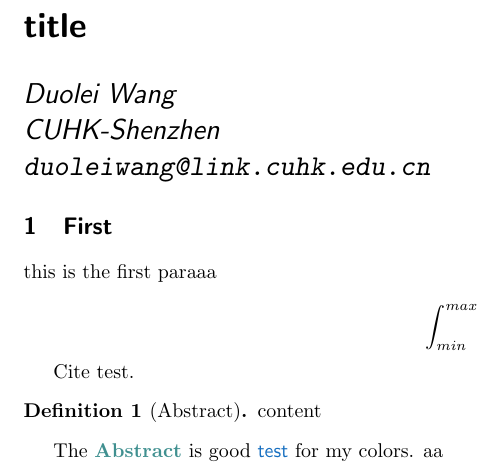
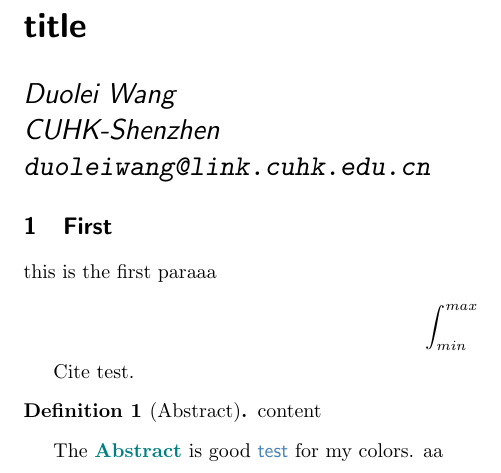
Before and after one commit to Mu-Tsing/latex-template, a LaTeX document (main.tex, which reads configs/preamble.tex): part of the page, cut so that both start at the same text. Compiled offline with pdfLaTeX.

Commit message:
update blue color

```diff
--- a/configs/preamble.tex
+++ b/configs/preamble.tex
@@ -19,14 +19,24 @@
 % # Colors - Refers Envs
 
 % ## Colors
-\usepackage[dvipsnames]{xcolor}
+\usepackage[
+  dvipsnames,
+  svgnames]{xcolor}
+
 % ### Colors Alias
-\definecolor{mygreen}{RGB}{64, 144, 144}
-\colorlet{myblue}{ProcessBlue}
+% \definecolor{mygreen}{RGB}{64, 144, 144}
+% #### Green colors
+\colorlet{mygreen}{Teal}
+
+% #### Blue colors
+% \colorlet{myblue}{ProcessBlue}
+% \colorlet{myblue}{RoyalBlue}
+\colorlet{myblue}{SteelBlue}
+
 % ### Coloring
 \newcommand{\greencolored}[1]{\textcolor{mygreencolor}{#1}}
 
-\newcommand{\bluecolored}[1]{\textcolor{RoyalBlue}{#1}}
+\newcommand{\bluecolored}[1]{\textcolor{myblue}{#1}}
 
 % ## Refers, Citation
 % \usepackage{cite}
@@ -37,7 +47,7 @@
   %Colour for external hyperlinks
   urlcolor     = red,
   %Colour of internal links
-  linkcolor    = mygreen,
+  linkcolor    = teal,
   %Colour of citations, could be ``red''
   citecolor   = myblue,
 }
```
Also changed, not shown: main.bbl, 2 other files.
